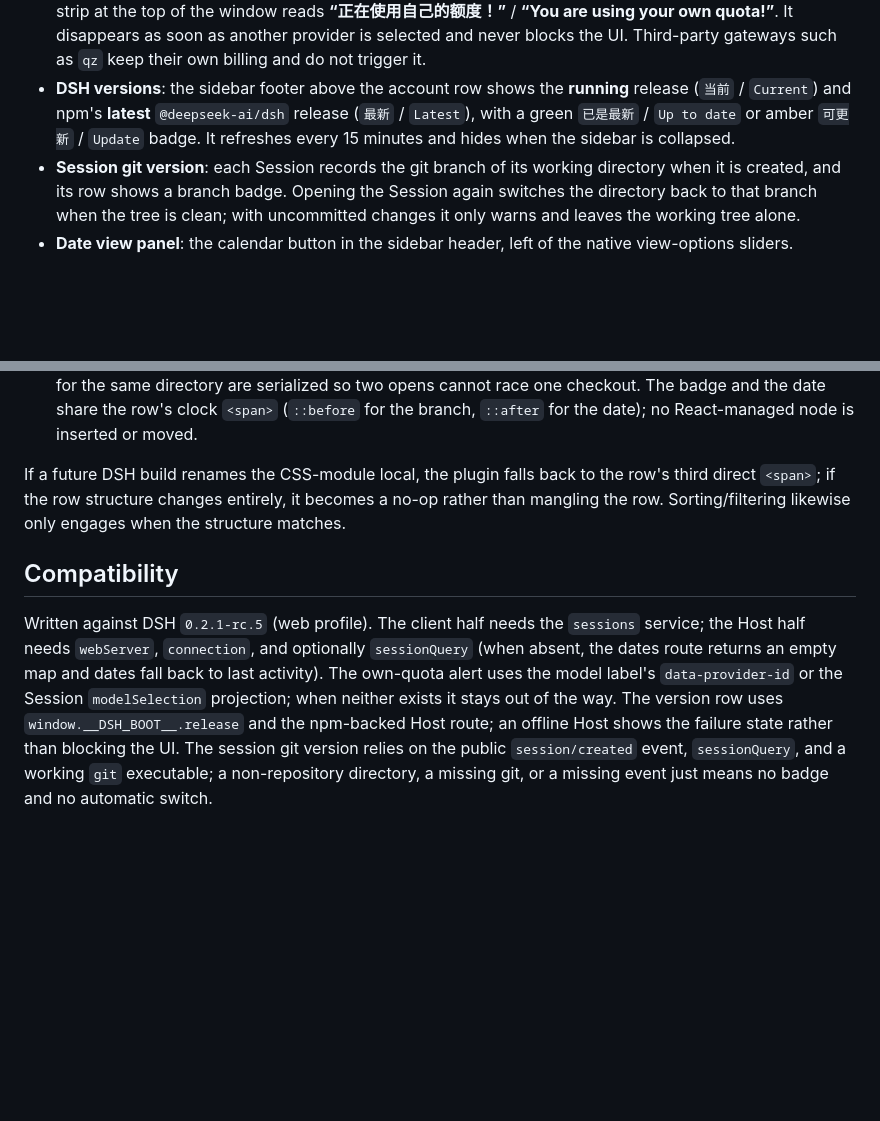
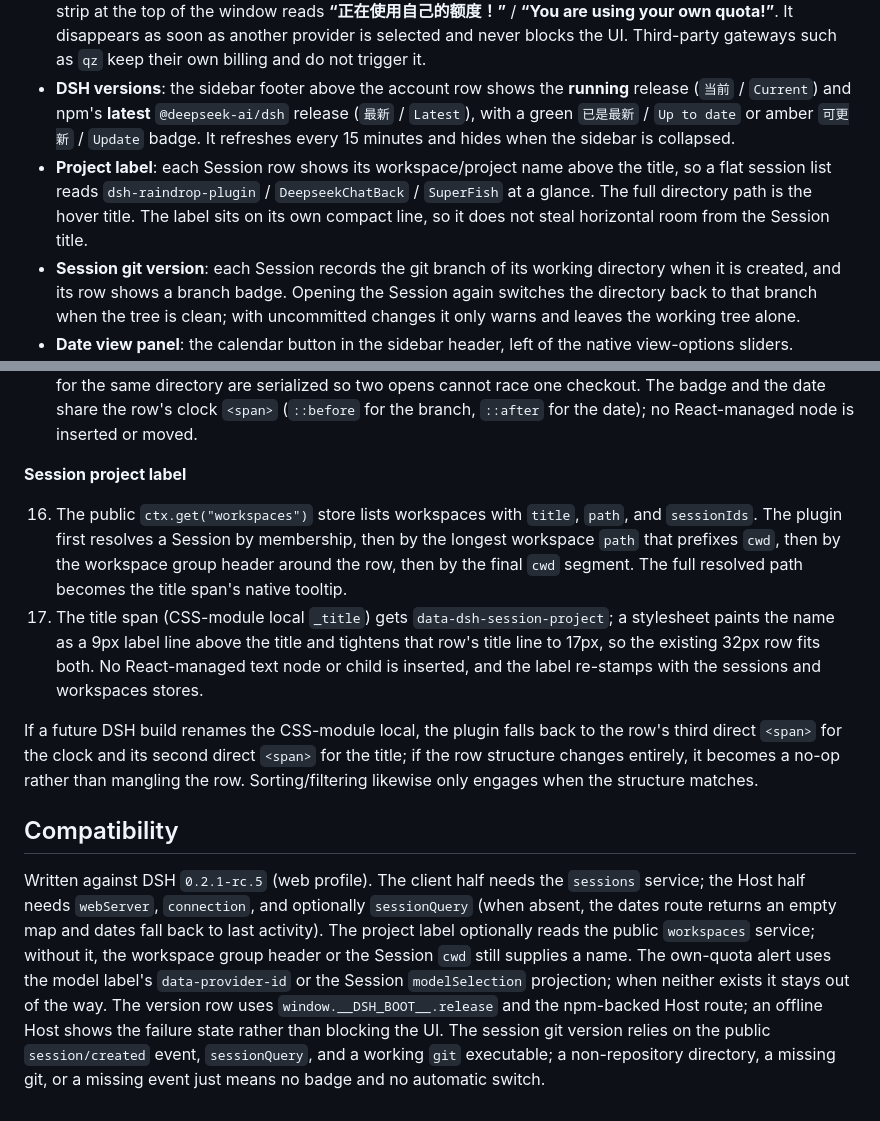
Before and after one commit to Raindtop/dsh-raindrop-plugin, a Markdown page: README.md, 2 parts joined by grey strips. GitHub-like rendering; blank space fills up the shorter version.

```diff
--- a/README.md
+++ b/README.md
@@ -17,6 +17,7 @@ Sessions outside the current year include the year (`2025年10月29日`); the En
 - **Workspace picker search**: opening the new-session workspace menu adds a search field at the top. The picker shows at most five workspaces at a time; the rest scroll, with the search field and the add-workspace footer staying visible. Typing filters the list to matching workspaces. `↑`/`↓` move the highlight, `Home`/`End` jump to the first/last match, and `Enter` switches to the highlighted row (or, when nothing is highlighted, the exact label, then the first match). With no match the field's underline turns orange and `Enter` does nothing.
 - **Own-quota alert**: while the model selected for the conversation on screen is served by your own DeepSeek account (`deepseek-account` login route or `deepseek-official` API-key route), a fixed amber strip at the top of the window reads **“正在使用自己的额度！”** / **“You are using your own quota!”**. It disappears as soon as another provider is selected and never blocks the UI. Third-party gateways such as `qz` keep their own billing and do not trigger it.
 - **DSH versions**: the sidebar footer above the account row shows the **running** release (`当前` / `Current`) and npm's **latest** `@deepseek-ai/dsh` release (`最新` / `Latest`), with a green `已是最新` / `Up to date` or amber `可更新` / `Update` badge. It refreshes every 15 minutes and hides when the sidebar is collapsed.
+- **Project label**: each Session row shows its workspace/project name above the title, so a flat session list reads `dsh-raindrop-plugin` / `DeepseekChatBack` / `SuperFish` at a glance. The full directory path is the hover title. The label sits on its own compact line, so it does not steal horizontal room from the Session title.
 - **Session git version**: each Session records the git branch of its working directory when it is created, and its row shows a branch badge. Opening the Session again switches the directory back to that branch when the tree is clean; with uncommitted changes it only warns and leaves the working tree alone.
 - **Date view panel**: the calendar button in the sidebar header, left of the native view-options sliders.
   - Show date: `Last activity` / `First message`
@@ -146,8 +158,13 @@ The plugin can also be switched off entirely from the GUI's plugin settings, lik
 14. `GET /session-git/branches` returns `{ sessions: { [id]: { branch, cwd, inferred, detached } }, current: { [cwd]: branch }, fetchedAt }`. `current` lets the browser mark mismatches without running git; the body is cached for five seconds.
 15. `POST /session-git/restore` accepts only `{ sessionId }`: it re-reads the real branch and runs `git switch` (or `checkout` on older git) only when `git status --porcelain` is clean and the branch still exists. Requests for the same directory are serialized so two opens cannot race one checkout. The badge and the date share the row's clock `<span>` (`::before` for the branch, `::after` for the date); no React-managed node is inserted or moved.
 
-If a future DSH build renames the CSS-module local, the plugin falls back to the row's third direct `<span>`; if the row structure changes entirely, it becomes a no-op rather than mangling the row. Sorting/filtering likewise only engages when the structure matches.
+**Session project label**
+
+16. The public `ctx.get("workspaces")` store lists workspaces with `title`, `path`, and `sessionIds`. The plugin first resolves a Session by membership, then by the longest workspace `path` that prefixes `cwd`, then by the workspace group header around the row, then by the final `cwd` segment. The full resolved path becomes the title span's native tooltip.
+17. The title span (CSS-module local `_title`) gets `data-dsh-session-project`; a stylesheet paints the name as a 9px label line above the title and tightens that row's title line to 17px, so the existing 32px row fits both. No React-managed text node or child is inserted, and the label re-stamps with the sessions and workspaces stores.
+
+If a future DSH build renames the CSS-module local, the plugin falls back to the row's third direct `<span>` for the clock and its second direct `<span>` for the title; if the row structure changes entirely, it becomes a no-op rather than mangling the row. Sorting/filtering likewise only engages when the structure matches.
 
 ## Compatibility
 
-Written against DSH `0.2.1-rc.5` (web profile). The client half needs the `sessions` service; the Host half needs `webServer`, `connection`, and optionally `sessionQuery` (when absent, the dates route returns an empty map and dates fall back to last activity). The own-quota alert uses the model label's `data-provider-id` or the Session `modelSelection` projection; when neither exists it stays out of the way. The version row uses `window.__DSH_BOOT__.release` and the npm-backed Host route; an offline Host shows the failure state rather than blocking the UI. The session git version relies on the public `session/created` event, `sessionQuery`, and a working `git` executable; a non-repository directory, a missing git, or a missing event just means no badge and no automatic switch.
+Written against DSH `0.2.1-rc.5` (web profile). The client half needs the `sessions` service; the Host half needs `webServer`, `connection`, and optionally `sessionQuery` (when absent, the dates route returns an empty map and dates fall back to last activity). The project label optionally reads the public `workspaces` service; without it, the workspace group header or the Session `cwd` still supplies a name. The own-quota alert uses the model label's `data-provider-id` or the Session `modelSelection` projection; when neither exists it stays out of the way. The version row uses `window.__DSH_BOOT__.release` and the npm-backed Host route; an offline Host shows the failure state rather than blocking the UI. The session git version relies on the public `session/created` event, `sessionQuery`, and a working `git` executable; a non-repository directory, a missing git, or a missing event just means no badge and no automatic switch.
```
Also changed, not shown: other parts of README.md (+12 -1 lines), PUBLISHING.md (+1 -1 lines), README.zh.md (+20 -3 lines), docs/session-project.png (added), 2 other files.
